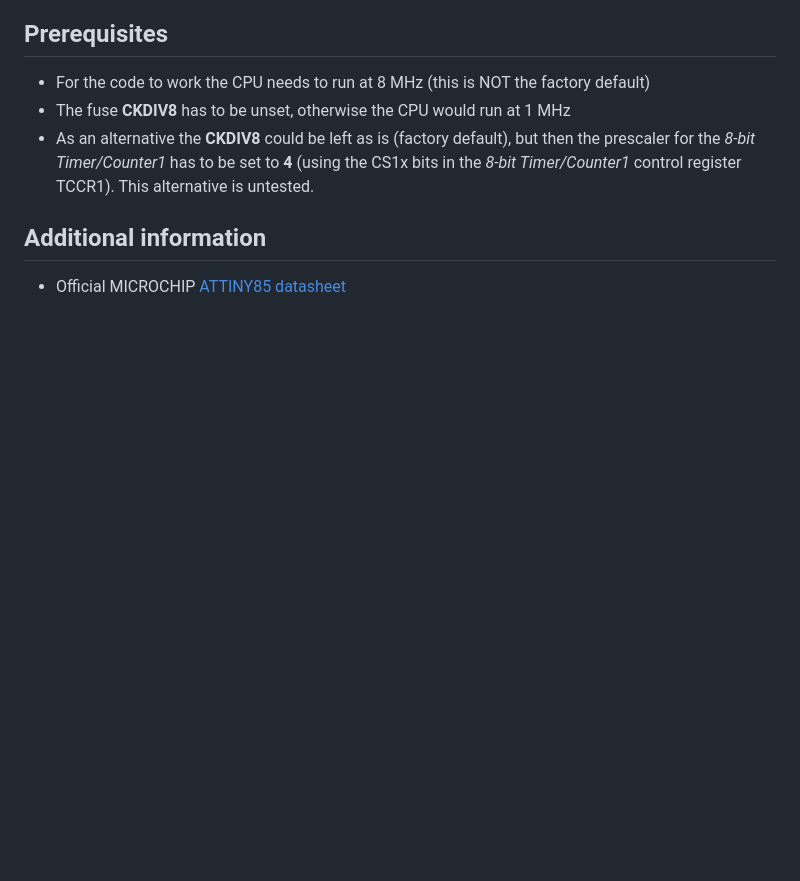
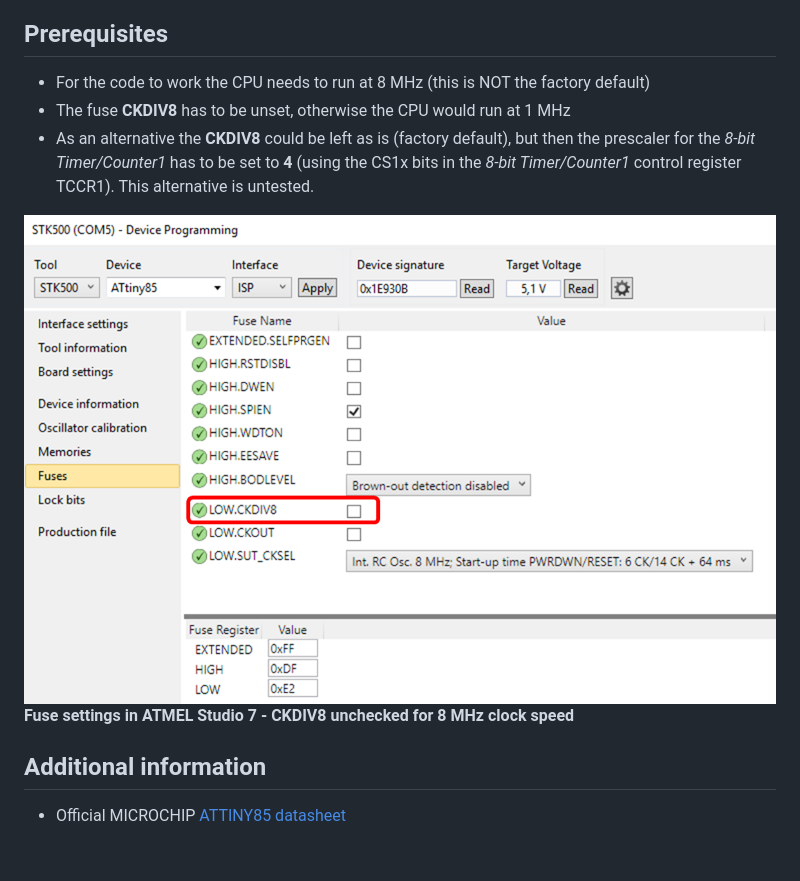
Before and after one commit to chiefenne/ATTINY85-Servo-Control, a Markdown page: README.md, the part around the change. Rendered like a GitHub page; pictures changed too: images/Fuse_Settings.png (added); blank space fills up the shorter version.

```diff
--- a/README.md
+++ b/README.md
@@ -30,7 +30,10 @@ Obviously, before use, the code **main.c** needs to be programmed on the device
  - The fuse **CKDIV8** has to be unset, otherwise the CPU would run at 1 MHz
  - As an alternative the **CKDIV8** could be left as is (factory default), but then the prescaler for the *8-bit Timer/Counter1* has to be set to **4** (using the CS1x bits in the *8-bit Timer/Counter1* control register TCCR1). This alternative is untested.
 
- ## Additional information
+![Hello](images/Fuse_Settings.png)
+**Fuse settings in ATMEL Studio 7 - CKDIV8 unchecked for 8 MHz clock speed**
+
+## Additional information
  - Official MICROCHIP [ATTINY85 datasheet](http://ww1.microchip.com/downloads/en/DeviceDoc/Atmel-2586-AVR-8-bit-Microcontroller-ATtiny25-ATtiny45-ATtiny85_Datasheet.pdf)
 
 <br></br>
```
Also changed, not shown: 1 other file.
